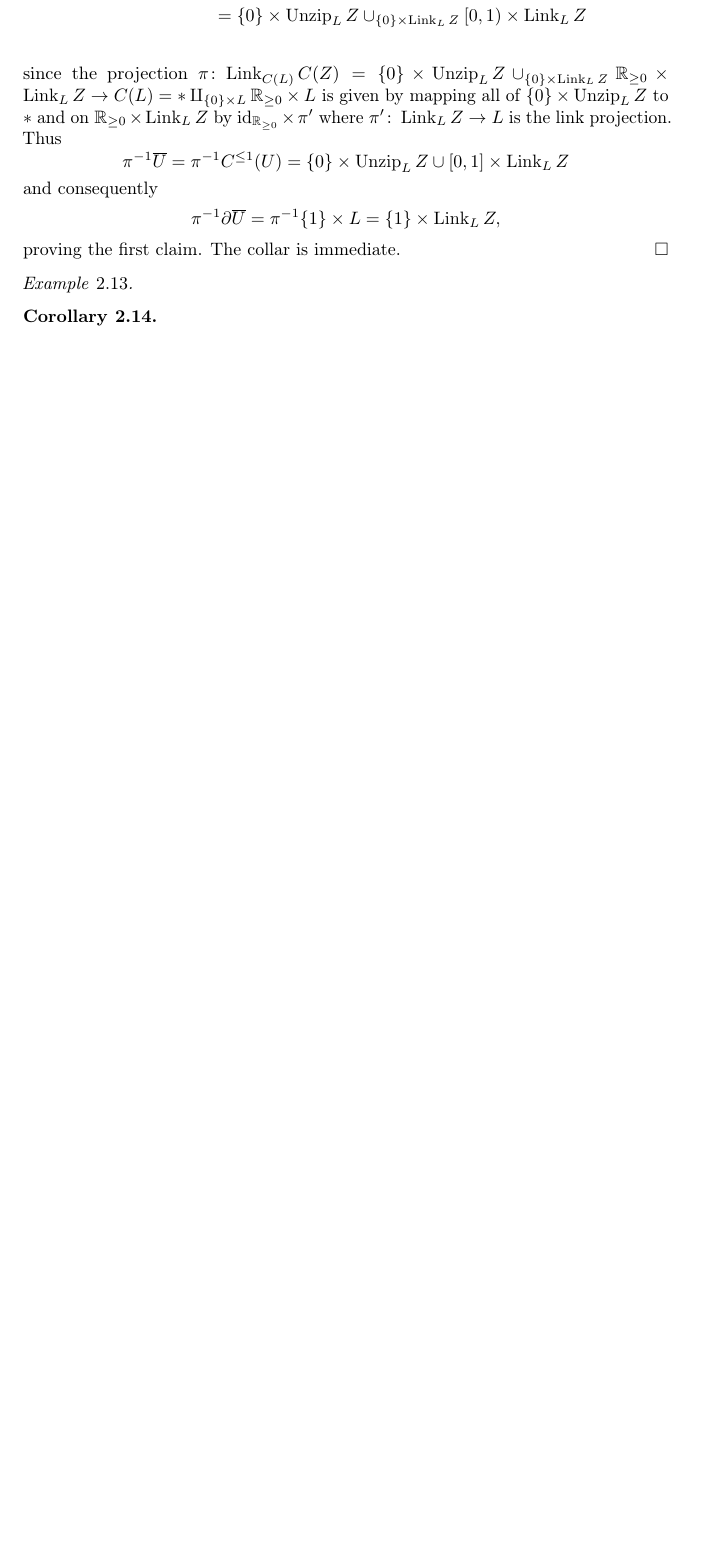
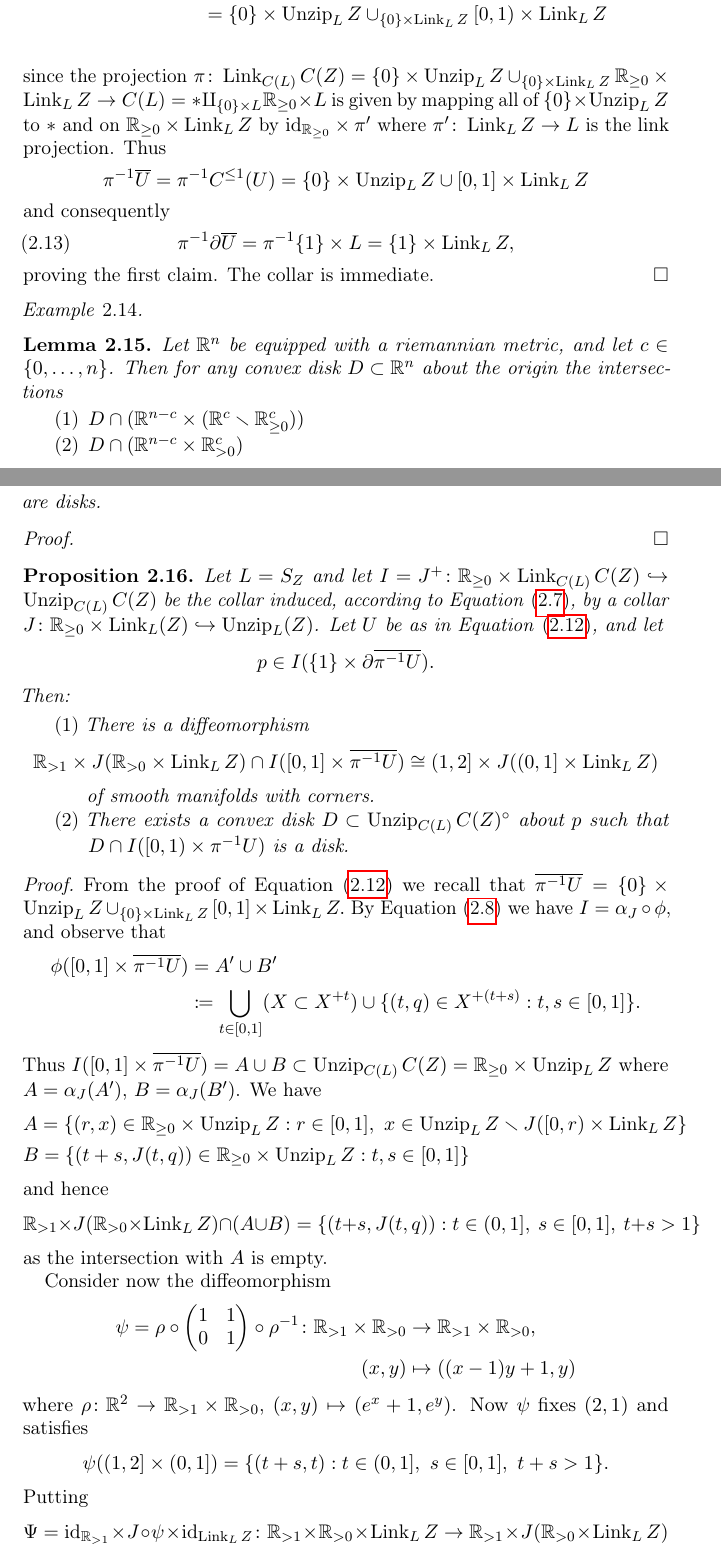
Before and after one commit to ackiivanov/lcfa-disk-alg, a LaTeX paper (paperversion/paper.tex): part of page 4 of 6 before the commit and two parts of pages 4 and 5 of 8 after it, the two joined at a grey line, cut so that both start at the same text, the shorter picture padded with empty space. Compiled offline with pdfLaTeX.

Commit message:
more localities

```diff
--- a/paperversion/paper.tex
+++ b/paperversion/paper.tex
@@ -1,4 +1,4 @@
-\documentclass[]{amsart}
+\documentclass[11pt]{amsart}
 
 % from preamble ->
 
@@ -341,7 +341,92 @@ In the following, $\mbb{D}^n\subset\R^n$ denotes the unit open $n$-disk and $C^{
         \pi^{-1}\overline{U}=\pi^{-1}C^{\leq 1}(U)=\{0\}\times\Unzip_LZ\cup[0,1]\times\Link_LZ
     \]
     and consequently
+    \begin{equation}\label{QX54WZB}
+        \pi^{-1}\partial\overline{U}=\pi^{-1}\{1\}\times L=\{1\}\times\Link_L Z,
+    \end{equation}
+    proving the first claim. The collar is immediate.
+\end{proof}
+
+\begin{example}
+
+\end{example}
+
+\begin{lemma}\label{FBLD2TE}
+    Let $\R^n$ be equipped with a riemannian metric, and let $c\in\{0,\dots,n\}$. Then for any convex disk $D\subset\R^n$ about the origin the intersections
+    \begin{enumerate}
+        \item $D\cap (\R^{n-c}\times(\R^{c}\smallsetminus\R^{c}_{\geq0}))$
+        \item $D \cap (\R^{n-c}\times\R^{c}_{>0})$
+    \end{enumerate}
+    are disks.
+\end{lemma}
+\begin{proof}
+
+\end{proof}
+
+
+\begin{proposition}
+    Let $L=S_Z$ and let $I=J^+\colon \R_{\geq0}\times\Link_{C(L)}C(Z)\hookrightarrow\Unzip_{C(L)}C(Z)$ be the collar induced, according to \Cref{O6BEXS3}, by a collar $J\colon\R_{\geq0}\times\Link_L(Z)\hookrightarrow \Unzip_L(Z)$. Let $U$ be as in \Cref{V6RIX5L}, and let
     \[
-        \pi^{-1}\partial\overline{U}=\pi^{-1}\{1\}\times L=\{1\}\times\Link_L Z,
+        p\in I(\{1\}\times\partial\overline{\pi^{-1}U}).
     \]
-    proving the first claim. The collar is immediate.
+    Then:
+    \begin{enumerate}
+        \item There is a diffeomorphism
+        \[
+            \R_{>1}\times J(\R_{>0}\times\Link_LZ)\cap I([0,1]\times\overline{\pi^{-1}U})\cong (1,2]\times J((0,1]\times\Link_LZ)
+        \]
+        of smooth manifolds with corners.
+        \item There exists a convex disk $D\subset\Unzip_{C(L)}C(Z)^\circ$ about $p$ such that $D\cap I([0,1)\times\pi^{-1}U)$ is a disk.
+        % \item There exists a chart neighbourhood $V\subset\Unzip_{C(L)}C(Z)^\circ$ of $p$ which is diffeomorphic to $\R_{>0}\times J(\R_{>0}\times W)$ where $W\subset\Link_L(Z)$ is the boundary of a chart neighbourhood in $\Unzip_LZ$.
+        % \item There exists a homeomorphism
+        % \[
+        %     \Psi\colon\R^2\times\Link_LZ\to \R_{>1}\times J(\R_{>0}\times\Link_LZ)
+        % \]
+        % such that
+        % \[
+        %     \R_{>1}\times J(\R_{>0}\times\Link_LZ)\cap I([0,1]\times\overline{\pi^{-1}U})=\Psi(\R_{\leq0}^2\times\Link_LZ).
+        % \]
+    \end{enumerate}
+\end{proposition}
+\begin{proof}
+    From the proof of \Cref{V6RIX5L} we recall that
+    \(
+        \overline{\pi^{-1}U}=\{0\}\times\Unzip_LZ\cup_{\{0\}\times\Link_LZ}[0,1]\times\Link_LZ.
+    \)
+    By \Cref{DYQ422D} we have $I=\alpha_J\circ\phi$, and observe that
+    \begin{align*}
+        \phi([0,1]\times\overline{\pi^{-1}U})&= A'\cup B'\\
+        &\coloneqq\bigcup_{t\in[0,1]}(X\subset X^{+t})\cup\{(t,q)\in X^{+(t+s)} : t,s\in[0,1]\}.
+    \end{align*}
+    Thus $I([0,1]\times\overline{\pi^{-1}U})=A\cup B\subset\Unzip_{C(L)}C(Z)=\R_{\geq0}\times\Unzip_LZ$ where $A=\alpha_J(A')$, $B=\alpha_J(B')$. We have
+    \begin{align*}
+        &A=\{(r,x)\in\R_{\geq0}\times\Unzip_LZ : r\in[0,1],\ x\in \Unzip_LZ\smallsetminus J([0,r)\times\Link_LZ\}\\
+        &B=\{(t+s,J(t,q))\in\R_{\geq0}\times\Unzip_LZ : t,s\in[0,1]\}
+    \end{align*}
+    and hence
+    \[
+        \R_{>1}\times J(\R_{>0}\times\Link_LZ)\cap(A\cup B)=\{(t+s,J(t,q)) : t\in(0,1],\ s\in[0,1],\ t+s>1\}
+    \]
+    as the intersection with $A$ is empty.
+
+    Consider now the diffeomorphism
+    \begin{align*}
+    \psi=\rho\circ\begin{pmatrix}
+        1 & 1\\
+        0 & 1
+    \end{pmatrix}\circ\rho^{-1}\colon\R_{>1}\times\R_{>0}&\to\R_{>1}\times\R_{>0},\\
+     (x,y)&\mapsto ((x-1)y+1,y)
+    \end{align*}
+    where $\rho\colon\R^2\to\R_{>1}\times\R_{>0}$, $(x,y)\mapsto(e^x+1,e^y)$. Now $\psi$ fixes $(2,1)$ and satisfies
+    \[
+        \psi((1,2]\times(0,1])=\{(t+s,t) : t\in(0,1],\ s\in[0,1],\ t+s>1\}.
+    \]
+    Putting
+    \[
+        \Psi=\id_{\R_{>1}}\times J\circ\psi\times\id_{\Link_LZ}\colon\R_{>1}\times\R_{>0}\times\Link_LZ\to\R_{>1}\times J(\R_{>0}\times\Link_LZ)
+    \]
+    we obtain the map
+    \begin{align*}
+        (1,2]\times J((0,1]\times\Link_LZ)&\xrightarrow{\cong}(1,2]\times(0,1]\times\Link_LZ\\
+        &\xrightarrow{\Psi|}\R_{>1}\times J(\R_{>0}\times\Link_LZ)\cap I([0,1]\times\overline{\pi^{-1}U}).
+    \end{align*}
```
Also changed, not shown: paperversion/paper.pdf, paperversion/paper.tex (28 more changed lines).
